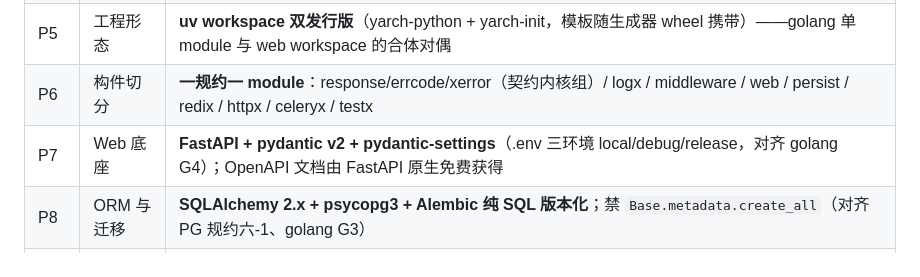
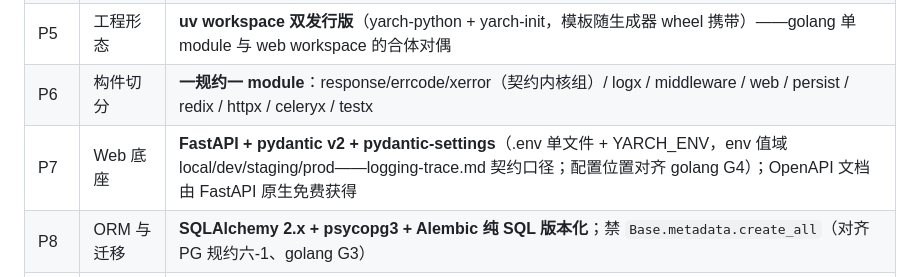
Before and after one commit to ydonghao/yarch, a Markdown page: stacks/python/PLAN.md, the part around the change. Drawn GitHub-style.

Commit message:
docs(stacks/python): 第一批实施计划落盘（18 任务全代码）+ P7 env 值域对齐契约口径

```diff
--- a/stacks/python/PLAN.md
+++ b/stacks/python/PLAN.md
@@ -141,7 +141,7 @@ API 四件套 + PG/Redis 逐行对偶 golang PLAN 第四节：
 | P4 | celery 批次 | **进第一批**（交互拍板）：装配件封死 celery.md 强制默认，启动触发一次兑现 |
 | P5 | 工程形态 | **uv workspace 双发行版**（yarch-python + yarch-init，模板随生成器 wheel 携带）——golang 单 module 与 web workspace 的合体对偶 |
 | P6 | 构件切分 | **一规约一 module**：response/errcode/xerror（契约内核组）/ logx / middleware / web / persist / redix / httpx / celeryx / testx |
-| P7 | Web 底座 | **FastAPI + pydantic v2 + pydantic-settings**（.env 三环境 local/debug/release，对齐 golang G4）；OpenAPI 文档由 FastAPI 原生免费获得 |
+| P7 | Web 底座 | **FastAPI + pydantic v2 + pydantic-settings**（.env 单文件 + YARCH_ENV，env 值域 local/dev/staging/prod——logging-trace.md 契约口径；配置位置对齐 golang G4）；OpenAPI 文档由 FastAPI 原生免费获得 |
 | P8 | ORM 与迁移 | **SQLAlchemy 2.x + psycopg3 + Alembic 纯 SQL 版本化**；禁 `Base.metadata.create_all`（对齐 PG 规约六-1、golang G3） |
 | P9 | 日志 | **structlog（stdlib 互操作）ndjson 行协议**，contextvars 承 traceId（对偶 golang slog logx）；uvicorn/access log 经 structlog formatter 合流 |
 | P10 | 依赖形态 | 运行时依赖全量必选（不搞 extras 细分，slim 安装触发式再议）；testcontainers 走 `[test]` extra |
```
Also changed, not shown: 1 other file.
